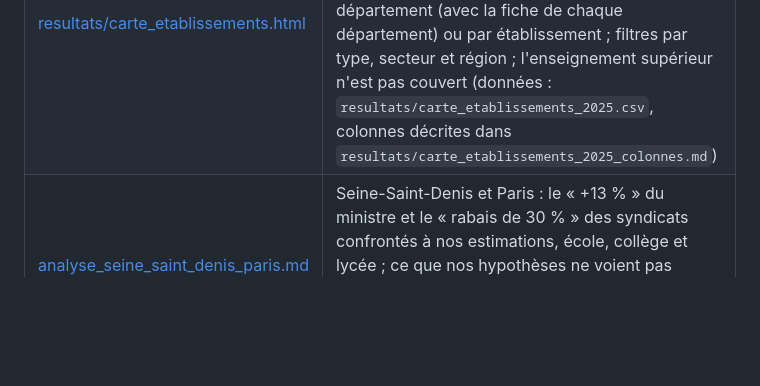
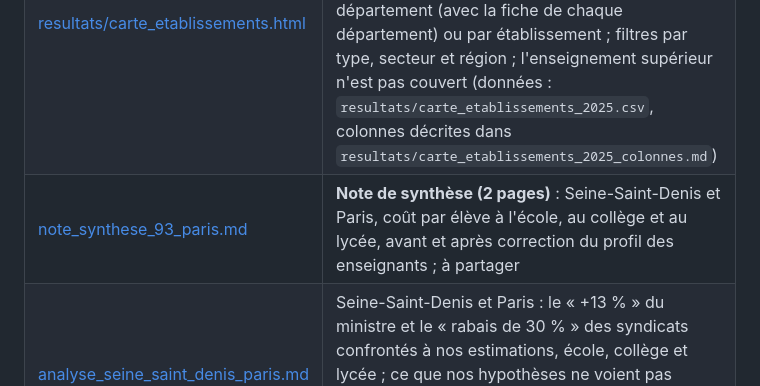
Before and after one commit to black-born/prix-eleve-ecole, a Markdown page: README.md, the part around the change. Drawn GitHub-style; blank space fills up the shorter version.

```diff
--- a/README.md
+++ b/README.md
@@ -10,6 +10,7 @@
 | [hypotheses.md](hypotheses.md) | **Toutes les hypothèses**, numérotées (H-…), justifiées et chiffrées |
 | [sources.md](sources.md) | Toutes les sources officielles, avec liens et dates |
 | [resultats/carte_etablissements.html](resultats/carte_etablissements.html) | Carte interactive des 58 068 écoles, collèges et lycées publics et privés sous contrat : dépense publique estimée par élève, décomposition, comparaison avec les établissements du même type et du même secteur ; affichage au choix par département (avec la fiche de chaque département) ou par établissement ; filtres par type, secteur et région ; l'enseignement supérieur n'est pas couvert (données : `resultats/carte_etablissements_2025.csv`, colonnes décrites dans `resultats/carte_etablissements_2025_colonnes.md`) |
+| [note_synthese_93_paris.md](note_synthese_93_paris.md) | **Note de synthèse (2 pages)** : Seine-Saint-Denis et Paris, coût par élève à l'école, au collège et au lycée, avant et après correction du profil des enseignants ; à partager |
 | [analyse_seine_saint_denis_paris.md](analyse_seine_saint_denis_paris.md) | Seine-Saint-Denis et Paris : le « +13 % » du ministre et le « rabais de 30 % » des syndicats confrontés à nos estimations, école, collège et lycée ; ce que nos hypothèses ne voient pas (salaires réels, primes, clés des collectivités) ; pourquoi l'écart des écoles ne se prolonge pas au collège et au lycée ; dépense et état des bâtiments |
 
 ## Organisation du dossier
```
Also changed, not shown: note_synthese_93_paris.md (added, +65 -0 lines).
